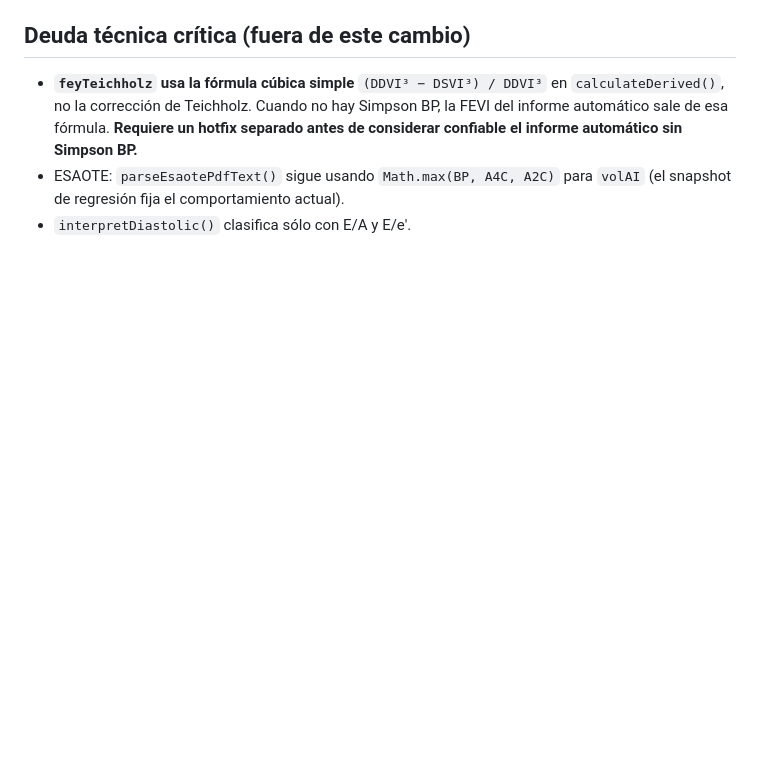
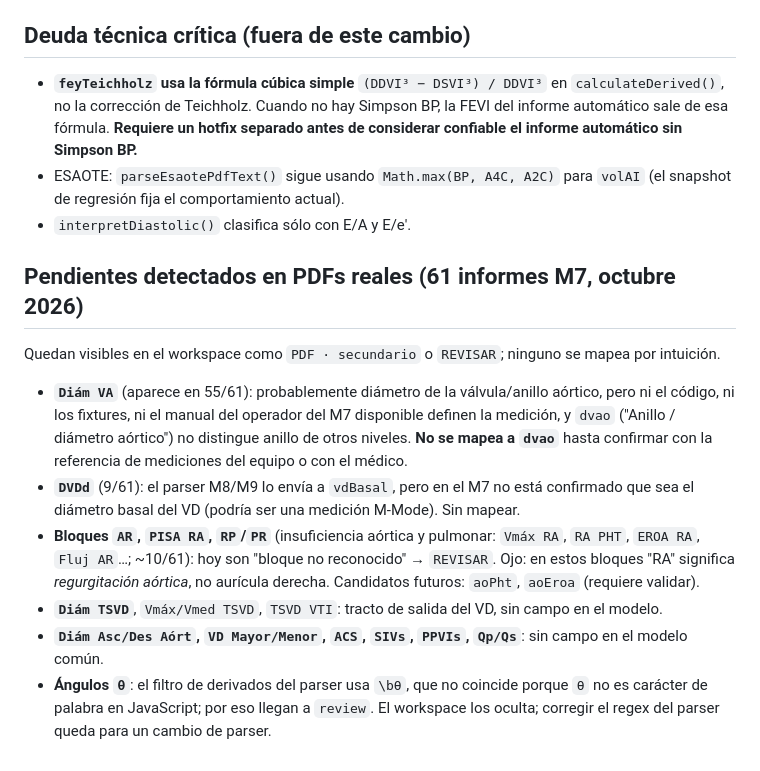
Before and after one commit to Anchorena/EcoApp, a Markdown page: docs/parser-mindray-m7.md, the part around the change. Rendered like a GitHub page; blank space fills up the shorter version.

```diff
--- a/docs/parser-mindray-m7.md
+++ b/docs/parser-mindray-m7.md
@@ -100,3 +100,22 @@ gradientes derivados de velocidades, ángulos θ, longitudes de Simpson). Todos
 - ESAOTE: `parseEsaotePdfText()` sigue usando `Math.max(BP, A4C, A2C)` para `volAI` (el snapshot de regresión
   fija el comportamiento actual).
 - `interpretDiastolic()` clasifica sólo con E/A y E/e′.
+
+## Pendientes detectados en PDFs reales (61 informes M7, octubre 2026)
+
+Quedan visibles en el workspace como `PDF · secundario` o `REVISAR`; ninguno se mapea por intuición.
+
+- **`Diám VA`** (aparece en 55/61): probablemente diámetro de la válvula/anillo aórtico, pero ni el código,
+  ni los fixtures, ni el manual del operador del M7 disponible definen la medición, y `dvao` ("Anillo /
+  diámetro aórtico") no distingue anillo de otros niveles. **No se mapea a `dvao`** hasta confirmar con la
+  referencia de mediciones del equipo o con el médico.
+- **`DVDd`** (9/61): el parser M8/M9 lo envía a `vdBasal`, pero en el M7 no está confirmado que sea el
+  diámetro basal del VD (podría ser una medición M-Mode). Sin mapear.
+- **Bloques `AR`, `PISA RA`, `RP`/`PR`** (insuficiencia aórtica y pulmonar: `Vmáx RA`, `RA PHT`, `EROA RA`,
+  `Fluj AR`…; ~10/61): hoy son "bloque no reconocido" → `REVISAR`. Ojo: en estos bloques "RA" significa
+  *regurgitación aórtica*, no aurícula derecha. Candidatos futuros: `aoPht`, `aoEroa` (requiere validar).
+- **`Diám TSVD`**, `Vmáx/Vmed TSVD`, `TSVD VTI`: tracto de salida del VD, sin campo en el modelo.
+- **`Diám Asc/Des Aórt`, `VD Mayor/Menor`, `ACS`, `SIVs`, `PPVIs`, `Qp/Qs`**: sin campo en el modelo común.
+- **Ángulos `θ`**: el filtro de derivados del parser usa `\bθ`, que no coincide porque `θ` no es carácter
+  de palabra en JavaScript; por eso llegan a `review`. El workspace los oculta; corregir el regex del
+  parser queda para un cambio de parser.
```
Also changed, not shown: docs/review-workspace.md (added, +54 -0 lines).
